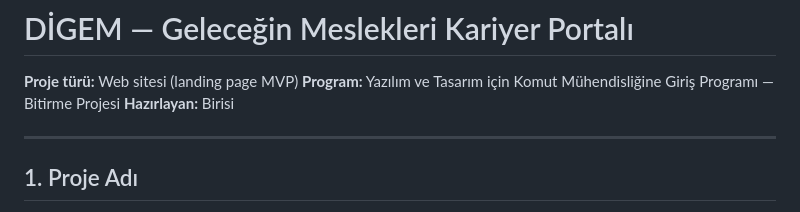
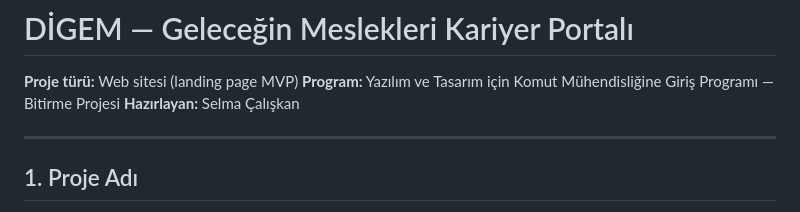
Before and after one commit to selmacaliskan/digem-web-site, a Markdown page: README.md, the part around the change. GitHub-like rendering.

Commit message:
Update project author in README.md

```diff
--- a/README.md
+++ b/README.md
@@ -2,7 +2,7 @@
 
 **Proje türü:** Web sitesi (landing page MVP)
 **Program:** Yazılım ve Tasarım için Komut Mühendisliğine Giriş Programı — Bitirme Projesi
-**Hazırlayan:** Birisi
+**Hazırlayan:** Selma Çalışkan
 
 ---
 
```
